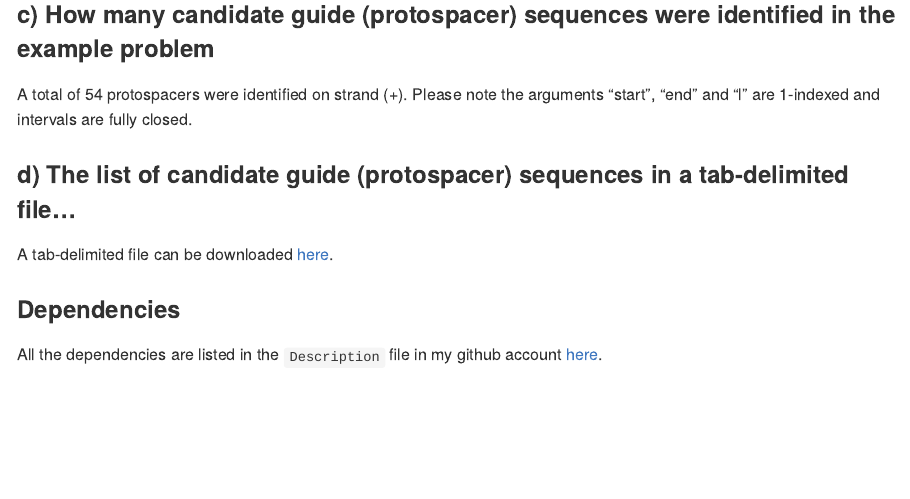
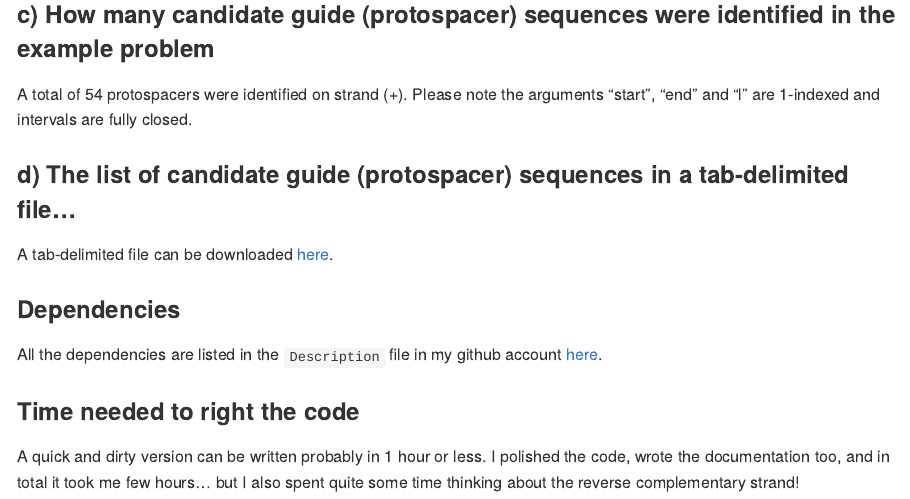
Before and after one commit to c1au6i0/crispR, an R Markdown document (README.Rmd): the page in a window 1100 px wide, from 2000 px down. The pictures show the output file README.md that the author committed with the source, drawn offline in the style of GitHub.

```diff
--- a/README.Rmd
+++ b/README.Rmd
@@ -71,3 +71,7 @@
 ### Dependencies
 
 All the dependencies are listed in the `Description` file in my github account [here](https://github.com/c1au6i0/crispR/blob/master/DESCRIPTION).
+
+### Time needed to right the code
+
+A quick and dirty version can be written  probably in 1 hour or less. I polished the code, wrote the documentation too, and in total it took me few hours... but I also spent quite some time thinking about the reverse complementary strand!
```
Also changed, not shown: README.md, 2 other files.
